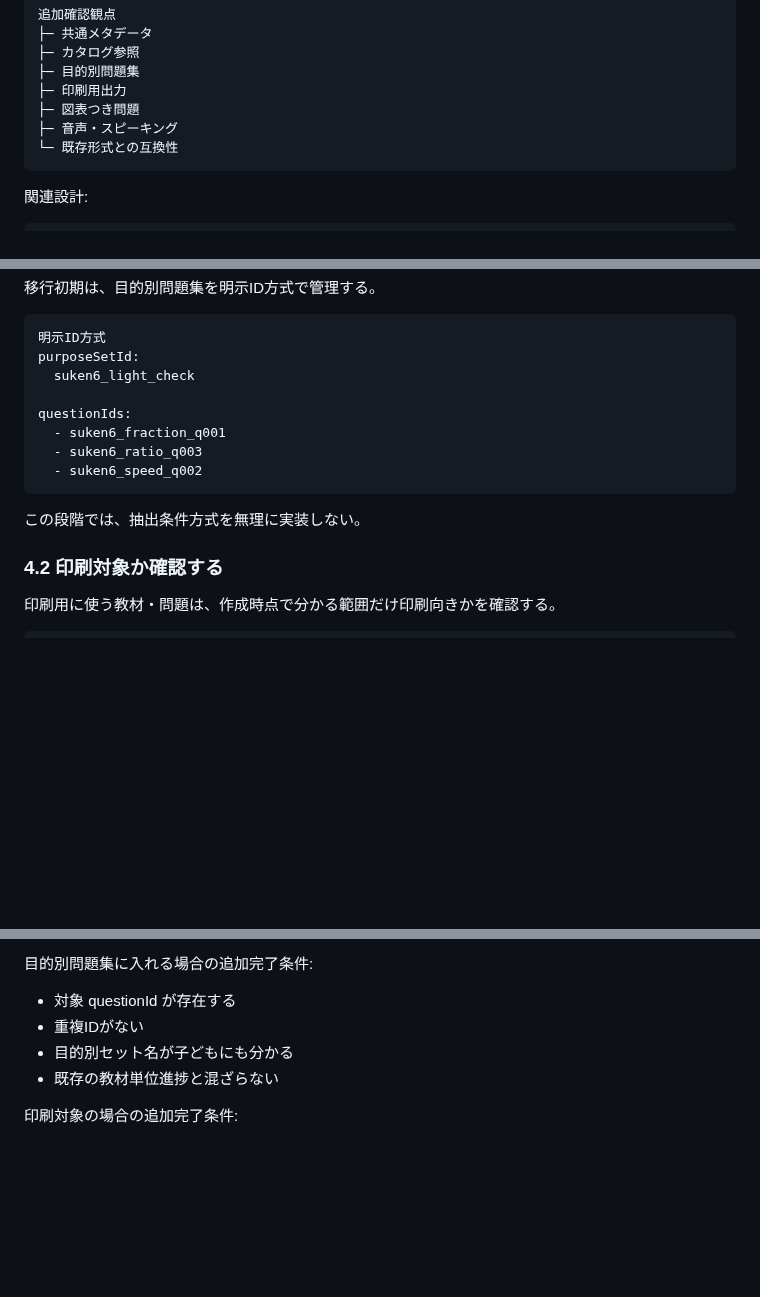
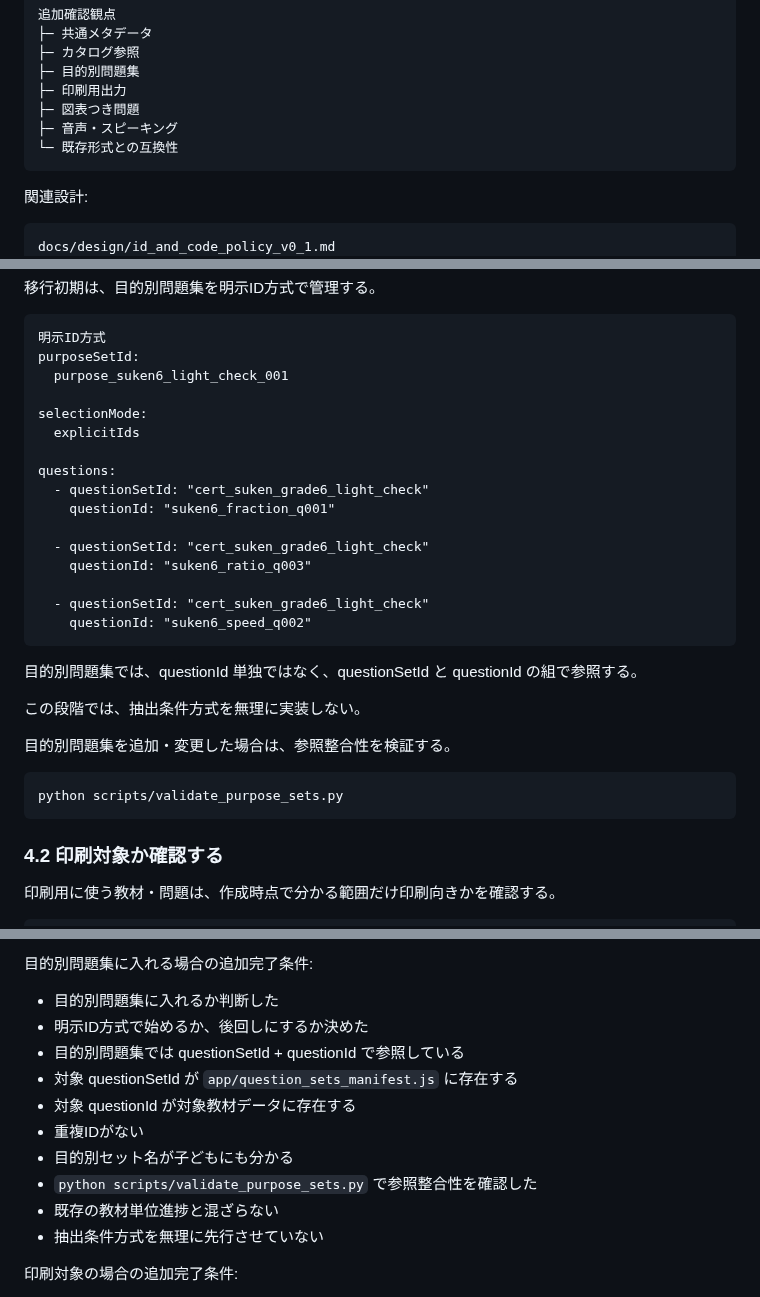
Before and after one commit to jera-takanabe/junior-study-trainer, a Markdown page: docs/operations/question_set_registration_procedure.md, 3 parts joined by grey strips. Rendered like a GitHub page; blank space fills up the shorter version.

Commit message:
docs: add purpose set validation to registration procedure

````diff
--- a/docs/operations/question_set_registration_procedure.md
+++ b/docs/operations/question_set_registration_procedure.md
@@ -26,6 +26,7 @@
 関連設計:
 
 ```text
+docs/design/id_and_code_policy_v0_1.md
 docs/design/catalog_to_question_data_design_v0_1.md
 docs/design/purpose_based_question_sets_design_v0_1.md
 docs/design/printable_question_output_design_v0_1.md
@@ -365,15 +366,31 @@ docs/operations/question_sets_manifest_draft.md
 ```text
 明示ID方式
 purposeSetId:
-  suken6_light_check
+  purpose_suken6_light_check_001
 
-questionIds:
-  - suken6_fraction_q001
-  - suken6_ratio_q003
-  - suken6_speed_q002
+selectionMode:
+  explicitIds
+
+questions:
+  - questionSetId: "cert_suken_grade6_light_check"
+    questionId: "suken6_fraction_q001"
+
+  - questionSetId: "cert_suken_grade6_light_check"
+    questionId: "suken6_ratio_q003"
+
+  - questionSetId: "cert_suken_grade6_light_check"
+    questionId: "suken6_speed_q002"
 ```
 
+目的別問題集では、questionId 単独ではなく、questionSetId と questionId の組で参照する。
+
 この段階では、抽出条件方式を無理に実装しない。
+
+目的別問題集を追加・変更した場合は、参照整合性を検証する。
+
+```bash
+python scripts/validate_purpose_sets.py
+```
 
 ### 4.2 印刷対象か確認する
 
@@ -747,10 +764,16 @@ metadata を付けた場合の追加完了条件:
 
 目的別問題集に入れる場合の追加完了条件:
 
-- 対象 questionId が存在する
+- 目的別問題集に入れるか判断した
+- 明示ID方式で始めるか、後回しにするか決めた
+- 目的別問題集では questionSetId + questionId で参照している
+- 対象 questionSetId が `app/question_sets_manifest.js` に存在する
+- 対象 questionId が対象教材データに存在する
 - 重複IDがない
 - 目的別セット名が子どもにも分かる
+- `python scripts/validate_purpose_sets.py` で参照整合性を確認した
 - 既存の教材単位進捗と混ざらない
+- 抽出条件方式を無理に先行させていない
 
 印刷対象の場合の追加完了条件:
 
````
